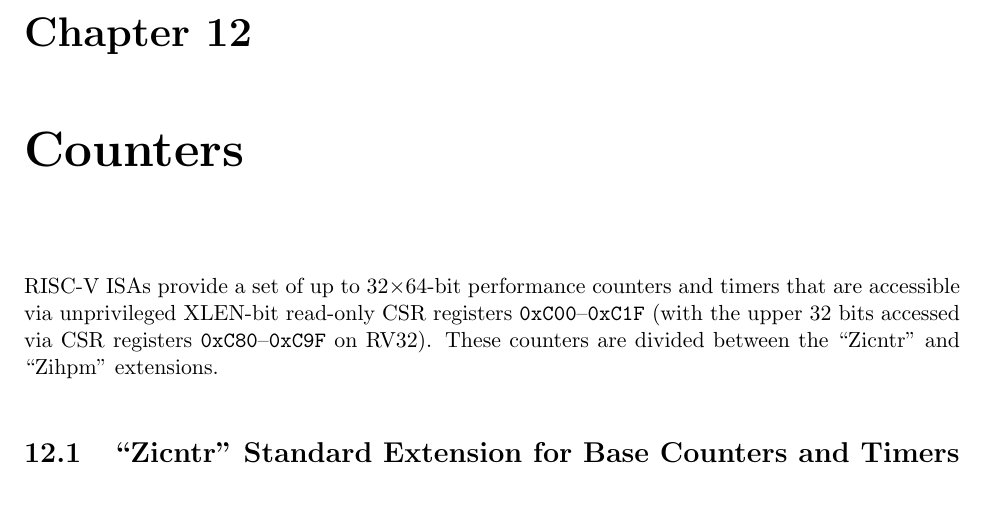
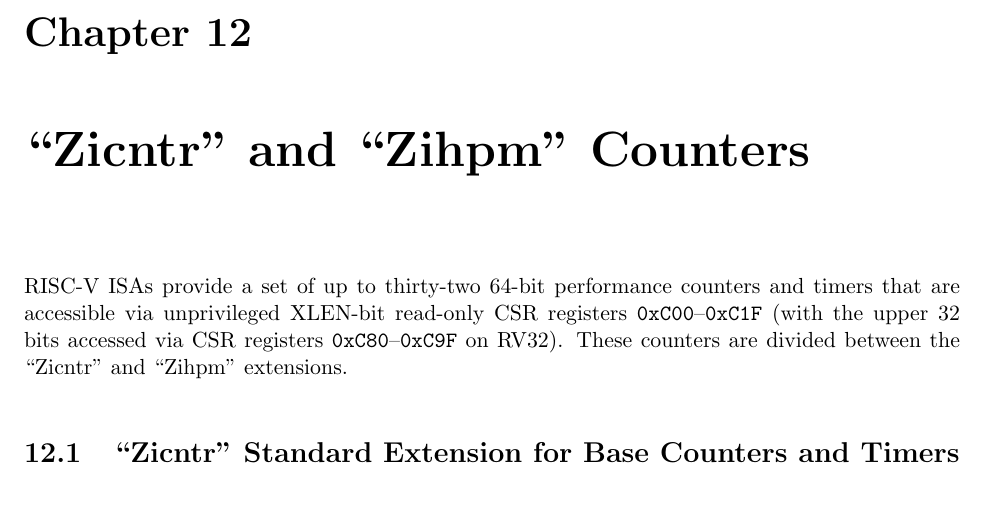
Before and after one commit to riscv/riscv-isa-manual, a LaTeX thesis (src/riscv-spec.tex, which reads src/counters.tex): part of page 85 of 247, cut so that both start at the same text. Compiled offline with pdfLaTeX.

Commit message:
Make chapter heading have name of extensions defined therein.

```diff
--- a/src/counters.tex
+++ b/src/counters.tex
@@ -1,7 +1,7 @@
-\chapter{Counters}
+\chapter{``Zicntr'' and ``Zihpm'' Counters}
 \label{counters}
 
-RISC-V ISAs provide a set of up to 32$\times$64-bit performance counters and
+RISC-V ISAs provide a set of up to thirty-two 64-bit performance counters and
 timers that are accessible via unprivileged XLEN-bit read-only CSR
 registers {\tt 0xC00}--{\tt 0xC1F} (with the upper 32 bits accessed
 via CSR registers {\tt 0xC80}--{\tt 0xC9F} on RV32).
```
